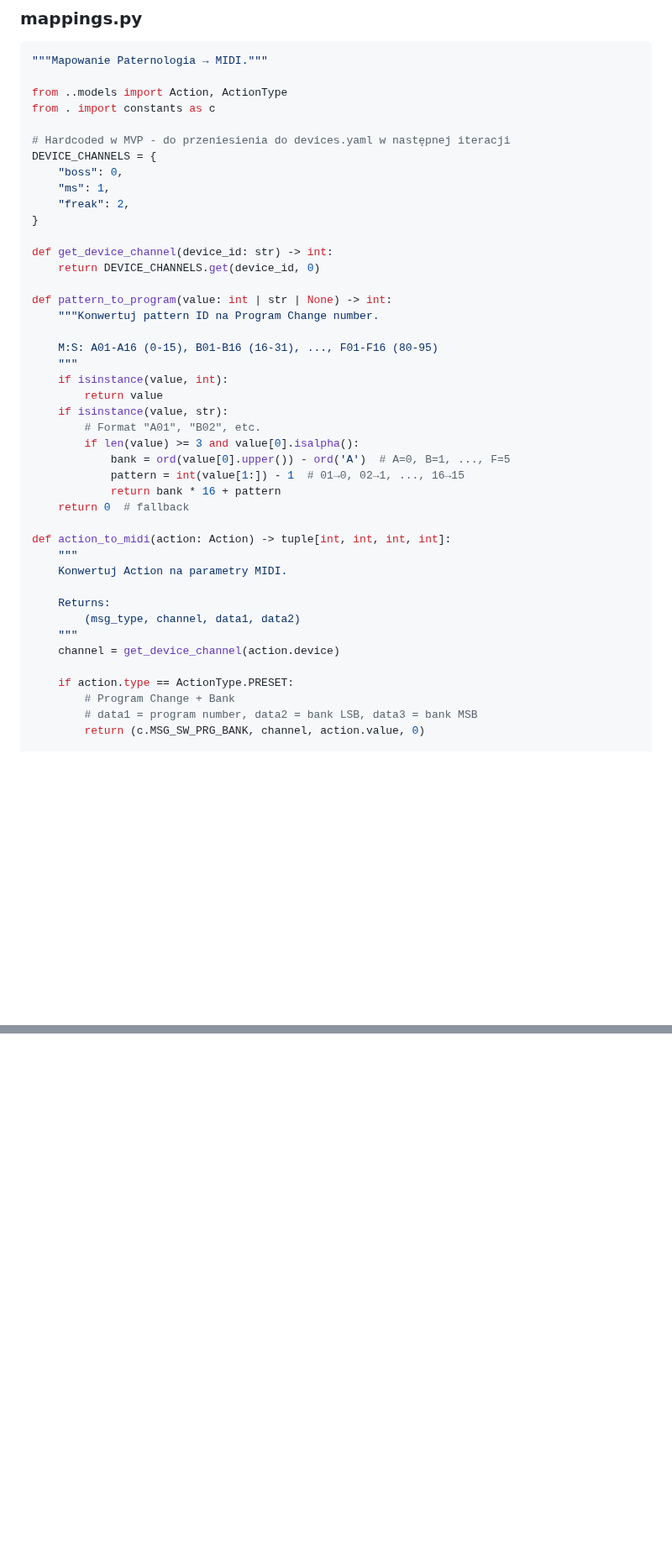
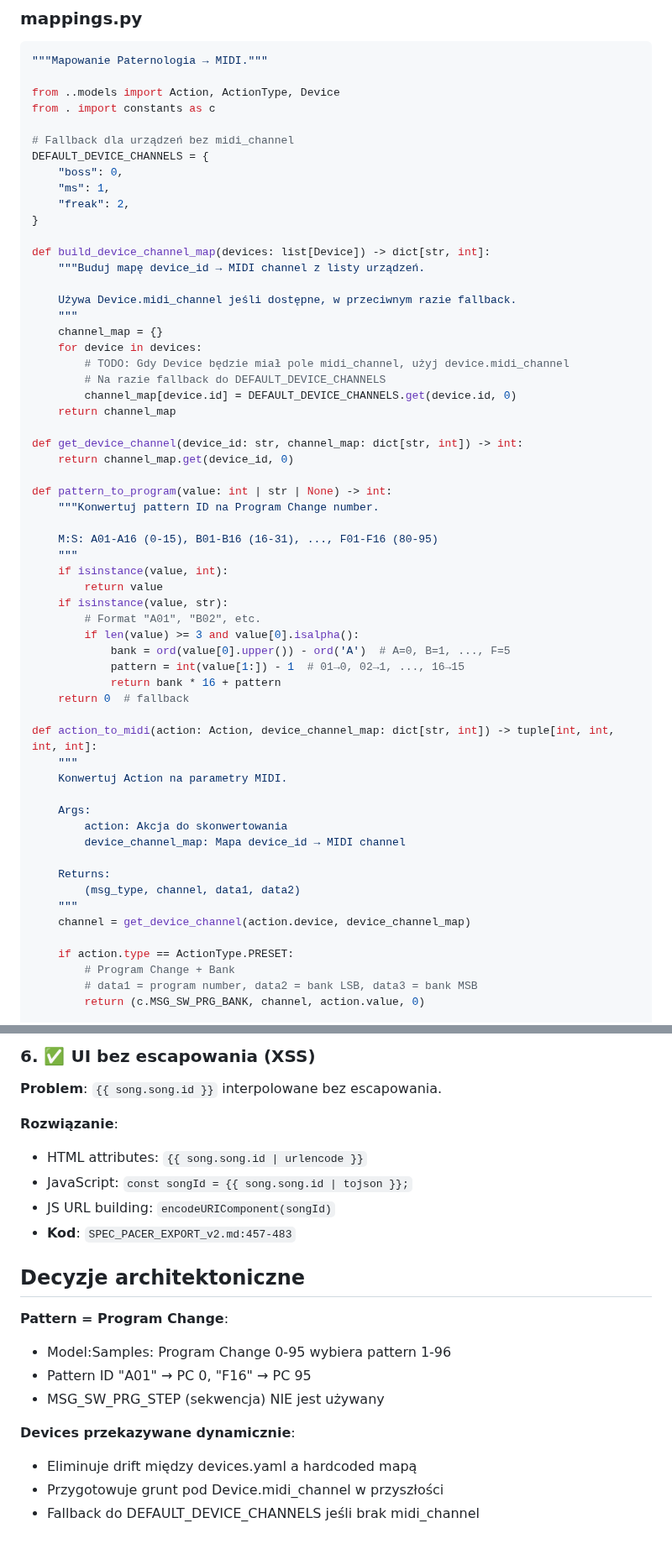
Before and after one commit to wkoziej/paternologia, a Markdown page: SPEC_PACER_EXPORT_v2.md, 2 parts joined by grey strips. Shown at 84% size. Rendered like a GitHub page; blank space fills up the shorter version.

````diff
--- a/SPEC_PACER_EXPORT_v2.md
+++ b/SPEC_PACER_EXPORT_v2.md
@@ -237,18 +237,30 @@ class PacerSysExBuilder:
 ```python
 """Mapowanie Paternologia → MIDI."""
 
-from ..models import Action, ActionType
+from ..models import Action, ActionType, Device
 from . import constants as c
 
-# Hardcoded w MVP - do przeniesienia do devices.yaml w następnej iteracji
-DEVICE_CHANNELS = {
+# Fallback dla urządzeń bez midi_channel
+DEFAULT_DEVICE_CHANNELS = {
     "boss": 0,
     "ms": 1,
     "freak": 2,
 }
 
-def get_device_channel(device_id: str) -> int:
-    return DEVICE_CHANNELS.get(device_id, 0)
+def build_device_channel_map(devices: list[Device]) -> dict[str, int]:
+    """Buduj mapę device_id → MIDI channel z listy urządzeń.
+
+    Używa Device.midi_channel jeśli dostępne, w przeciwnym razie fallback.
+    """
+    channel_map = {}
+    for device in devices:
+        # TODO: Gdy Device będzie miał pole midi_channel, użyj device.midi_channel
+        # Na razie fallback do DEFAULT_DEVICE_CHANNELS
+        channel_map[device.id] = DEFAULT_DEVICE_CHANNELS.get(device.id, 0)
+    return channel_map
+
+def get_device_channel(device_id: str, channel_map: dict[str, int]) -> int:
+    return channel_map.get(device_id, 0)
 
 def pattern_to_program(value: int | str | None) -> int:
     """Konwertuj pattern ID na Program Change number.
@@ -265,14 +277,18 @@ def pattern_to_program(value: int | str | None) -> int:
             return bank * 16 + pattern
     return 0  # fallback
 
-def action_to_midi(action: Action) -> tuple[int, int, int, int]:
+def action_to_midi(action: Action, device_channel_map: dict[str, int]) -> tuple[int, int, int, int]:
     """
     Konwertuj Action na parametry MIDI.
+
+    Args:
+        action: Akcja do skonwertowania
+        device_channel_map: Mapa device_id → MIDI channel
 
     Returns:
         (msg_type, channel, data1, data2)
     """
-    channel = get_device_channel(action.device)
+    channel = get_device_channel(action.device, device_channel_map)
 
     if action.type == ActionType.PRESET:
         # Program Change + Bank
@@ -685,0 +765,20 @@ hexdump -C test.syx
+### 6. ✅ UI bez escapowania (XSS)
+**Problem**: `{{ song.song.id }}` interpolowane bez escapowania.
+
+**Rozwiązanie**:
+- HTML attributes: `{{ song.song.id | urlencode }}`
+- JavaScript: `const songId = {{ song.song.id | tojson }};`
+- JS URL building: `encodeURIComponent(songId)`
+- **Kod**: `SPEC_PACER_EXPORT_v2.md:457-483`
+
+## Decyzje architektoniczne
+
+**Pattern = Program Change**:
+- Model:Samples: Program Change 0-95 wybiera pattern 1-96
+- Pattern ID "A01" → PC 0, "F16" → PC 95
+- MSG_SW_PRG_STEP (sekwencja) NIE jest używany
+
+**Devices przekazywane dynamicznie**:
+- Eliminuje drift między devices.yaml a hardcoded mapą
+- Przygotowuje grunt pod Device.midi_channel w przyszłości
+- Fallback do DEFAULT_DEVICE_CHANNELS jeśli brak midi_channel
````
Also changed, not shown: other parts of SPEC_PACER_EXPORT_v2.md (+72 -9 lines).
